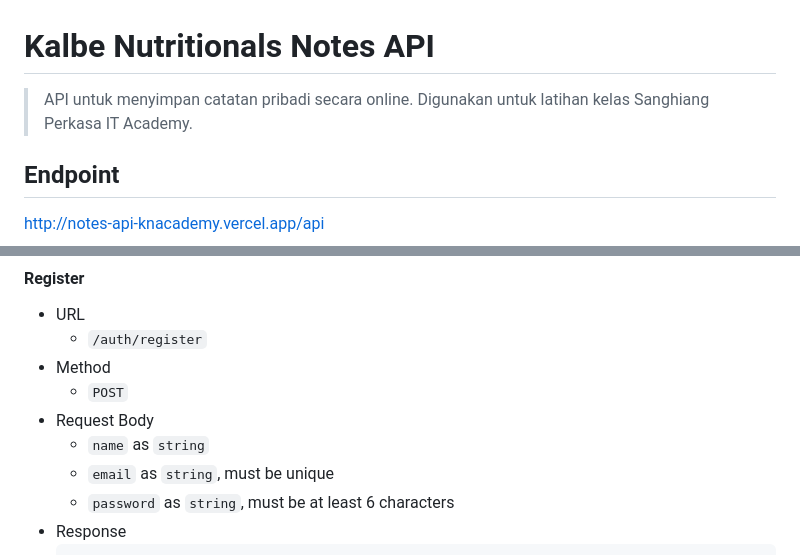
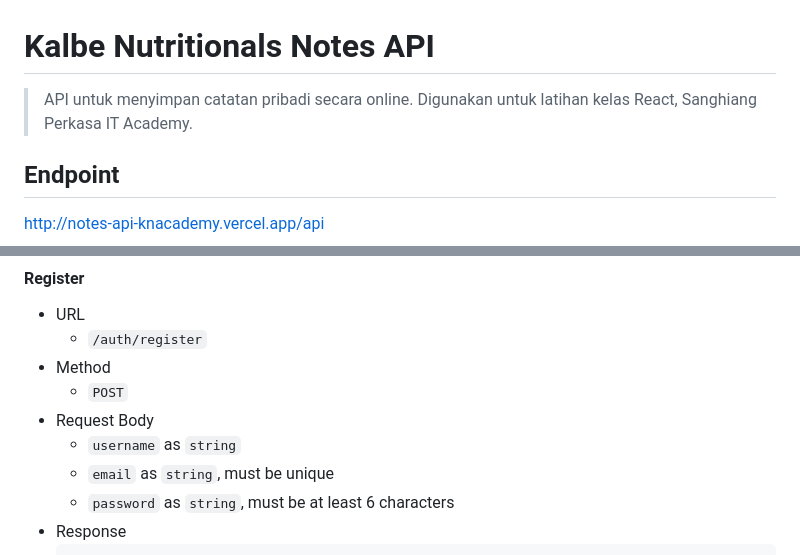
Before and after one commit to danamulyana/notes-api-knacademy, a Markdown page: docs/README.md, 2 parts joined by grey strips. Drawn GitHub-style.

Commit message:
#project# - fixing

```diff
--- a/docs/README.md
+++ b/docs/README.md
@@ -1,6 +1,6 @@
 # Kalbe Nutritionals Notes API
 
-> API untuk menyimpan catatan pribadi secara online. Digunakan untuk latihan kelas Sanghiang Perkasa IT Academy.
+> API untuk menyimpan catatan pribadi secara online. Digunakan untuk latihan kelas React, Sanghiang Perkasa IT Academy.
 
 ## Endpoint
 http://notes-api-knacademy.vercel.app/api
@@ -12,7 +12,7 @@ http://notes-api-knacademy.vercel.app/api
 - Method
     - `POST`
 - Request Body
-    - `name` as `string`
+    - `username` as `string`
     - `email` as `string`, must be unique
     - `password` as `string`, must be at least 6 characters
 - Response
```
Also changed, not shown: README.md (+1 -1 lines).
